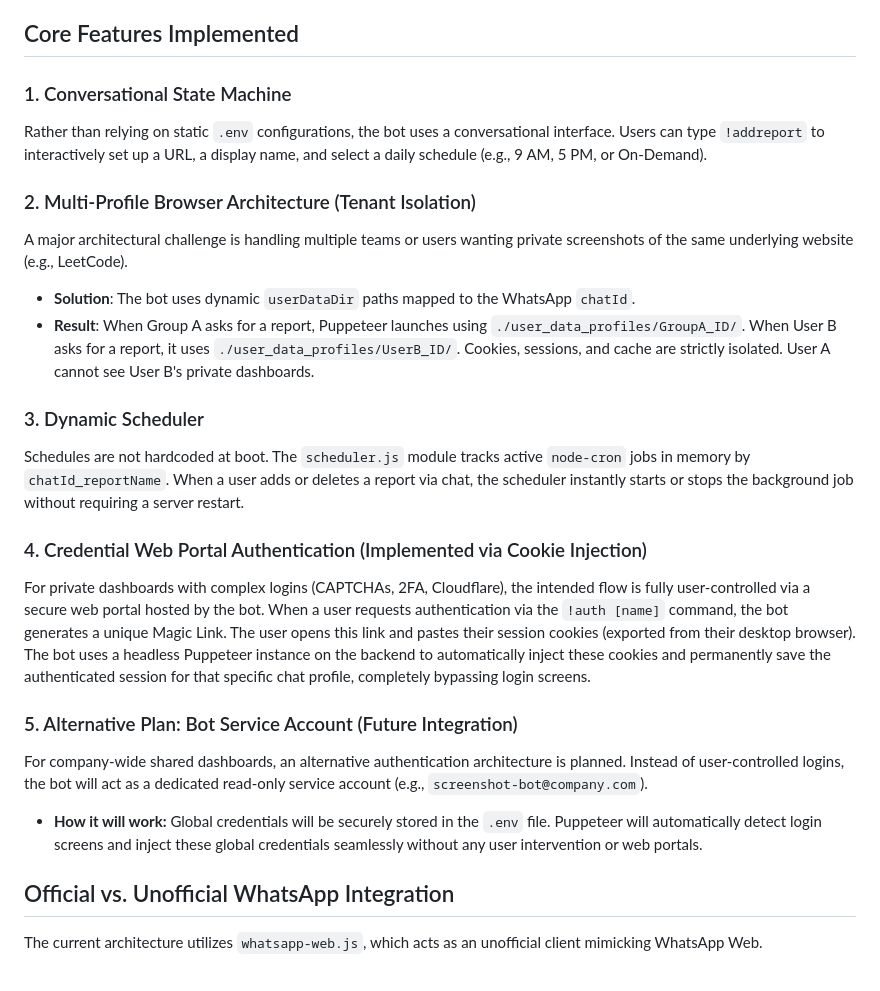
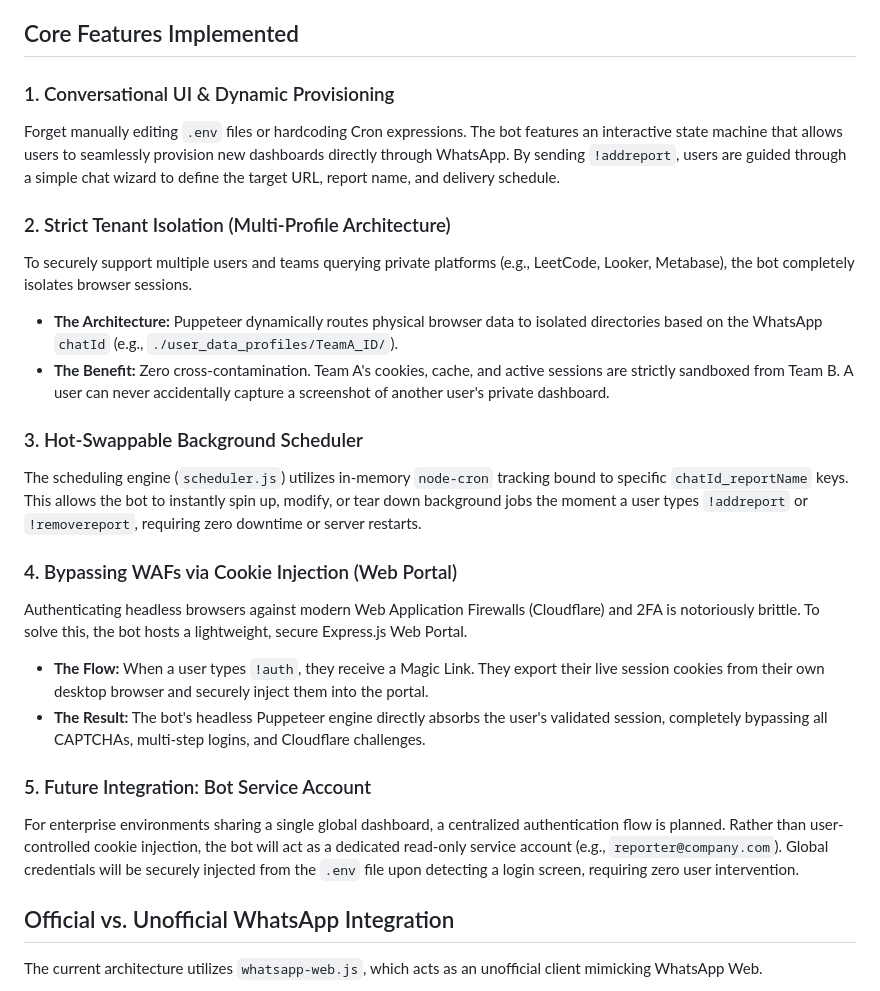
Before and after one commit to snehanagmoti/Whatsapp-Bot, a Markdown page: IMPLEMENTATION_PLAN.md, the part around the change. Drawn GitHub-style.

Commit message:
Rewrite Core Features section for better clarity

```diff
--- a/IMPLEMENTATION_PLAN.md
+++ b/IMPLEMENTATION_PLAN.md
@@ -11,23 +11,24 @@ This project is an automated WhatsApp bot designed to fetch and distribute authe
 
 ## Core Features Implemented
 
-### 1. Conversational State Machine
-Rather than relying on static `.env` configurations, the bot uses a conversational interface. Users can type `!addreport` to interactively set up a URL, a display name, and select a daily schedule (e.g., 9 AM, 5 PM, or On-Demand).
+### 1. Conversational UI & Dynamic Provisioning
+Forget manually editing `.env` files or hardcoding Cron expressions. The bot features an interactive state machine that allows users to seamlessly provision new dashboards directly through WhatsApp. By sending `!addreport`, users are guided through a simple chat wizard to define the target URL, report name, and delivery schedule.
 
-### 2. Multi-Profile Browser Architecture (Tenant Isolation)
-A major architectural challenge is handling multiple teams or users wanting private screenshots of the same underlying website (e.g., LeetCode).
-*   **Solution**: The bot uses dynamic `userDataDir` paths mapped to the WhatsApp `chatId`.
-*   **Result**: When Group A asks for a report, Puppeteer launches using `./user_data_profiles/GroupA_ID/`. When User B asks for a report, it uses `./user_data_profiles/UserB_ID/`. Cookies, sessions, and cache are strictly isolated. User A cannot see User B's private dashboards.
+### 2. Strict Tenant Isolation (Multi-Profile Architecture)
+To securely support multiple users and teams querying private platforms (e.g., LeetCode, Looker, Metabase), the bot completely isolates browser sessions.
+*   **The Architecture:** Puppeteer dynamically routes physical browser data to isolated directories based on the WhatsApp `chatId` (e.g., `./user_data_profiles/TeamA_ID/`).
+*   **The Benefit:** Zero cross-contamination. Team A's cookies, cache, and active sessions are strictly sandboxed from Team B. A user can never accidentally capture a screenshot of another user's private dashboard.
 
-### 3. Dynamic Scheduler
-Schedules are not hardcoded at boot. The `scheduler.js` module tracks active `node-cron` jobs in memory by `chatId_reportName`. When a user adds or deletes a report via chat, the scheduler instantly starts or stops the background job without requiring a server restart.
+### 3. Hot-Swappable Background Scheduler
+The scheduling engine (`scheduler.js`) utilizes in-memory `node-cron` tracking bound to specific `chatId_reportName` keys. This allows the bot to instantly spin up, modify, or tear down background jobs the moment a user types `!addreport` or `!removereport`, requiring zero downtime or server restarts.
 
-### 4. Credential Web Portal Authentication (Implemented via Cookie Injection)
-For private dashboards with complex logins (CAPTCHAs, 2FA, Cloudflare), the intended flow is fully user-controlled via a secure web portal hosted by the bot. When a user requests authentication via the `!auth [name]` command, the bot generates a unique Magic Link. The user opens this link and pastes their session cookies (exported from their desktop browser). The bot uses a headless Puppeteer instance on the backend to automatically inject these cookies and permanently save the authenticated session for that specific chat profile, completely bypassing login screens.
+### 4. Bypassing WAFs via Cookie Injection (Web Portal)
+Authenticating headless browsers against modern Web Application Firewalls (Cloudflare) and 2FA is notoriously brittle. To solve this, the bot hosts a lightweight, secure Express.js Web Portal.
+*   **The Flow:** When a user types `!auth`, they receive a Magic Link. They export their live session cookies from their own desktop browser and securely inject them into the portal.
+*   **The Result:** The bot's headless Puppeteer engine directly absorbs the user's validated session, completely bypassing all CAPTCHAs, multi-step logins, and Cloudflare challenges.
 
-### 5. Alternative Plan: Bot Service Account (Future Integration)
-For company-wide shared dashboards, an alternative authentication architecture is planned. Instead of user-controlled logins, the bot will act as a dedicated read-only service account (e.g., `screenshot-bot@company.com`).
-* **How it will work:** Global credentials will be securely stored in the `.env` file. Puppeteer will automatically detect login screens and inject these global credentials seamlessly without any user intervention or web portals.
+### 5. Future Integration: Bot Service Account
+For enterprise environments sharing a single global dashboard, a centralized authentication flow is planned. Rather than user-controlled cookie injection, the bot will act as a dedicated read-only service account (e.g., `reporter@company.com`). Global credentials will be securely injected from the `.env` file upon detecting a login screen, requiring zero user intervention.
 
 ## Official vs. Unofficial WhatsApp Integration
 
```
